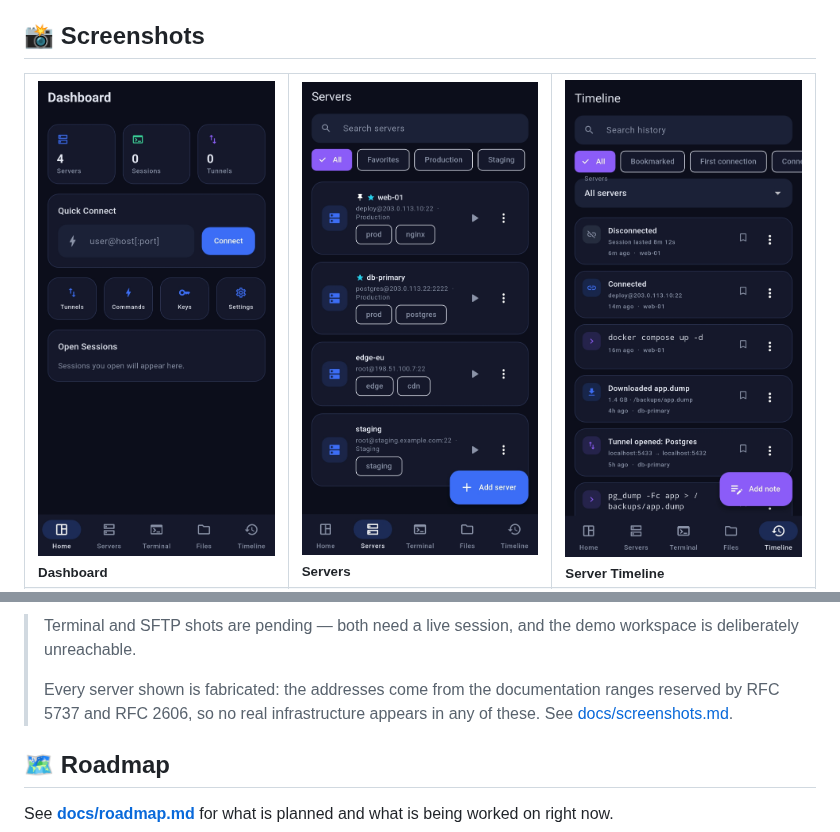
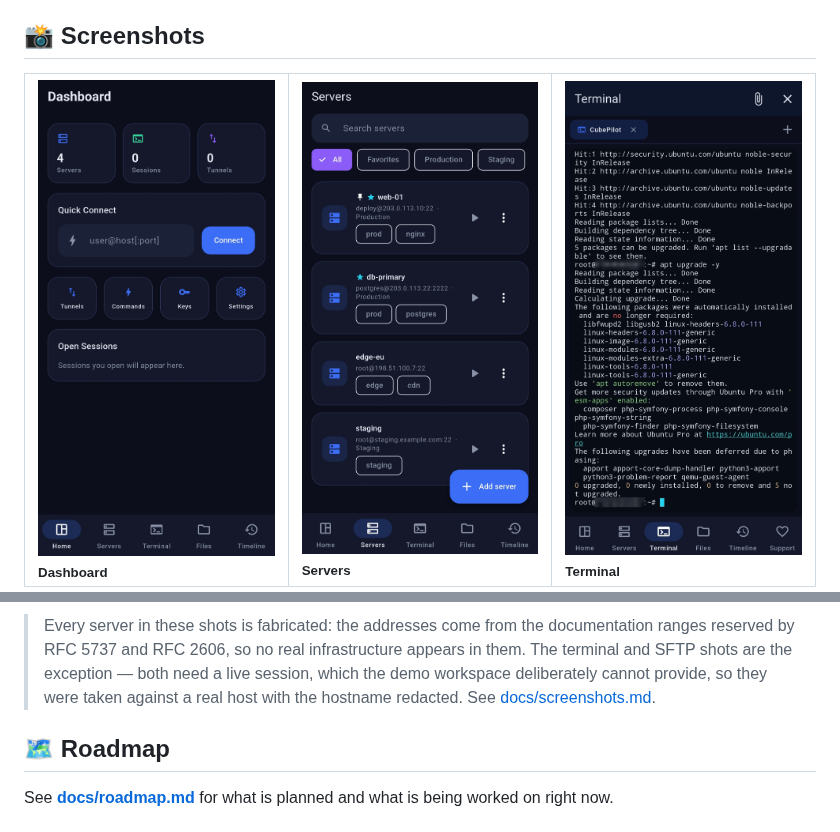
Before and after one commit to cubepy/CubePilot, a Markdown page: README.md, 2 parts joined by grey strips. Drawn GitHub-style; pictures changed too: assets/screenshots/03-terminal.jpg (added).

```diff
--- a/README.md
+++ b/README.md
@@ -157,6 +157,6 @@ Step-by-step instructions, including how to install an APK outside the Play Stor
   <tr>
     <td width="33%"><img src="assets/screenshots/01-dashboard.jpg" alt="Dashboard"><br><sub><b>Dashboard</b></sub></td>
     <td width="33%"><img src="assets/screenshots/02-servers.jpg" alt="Servers"><br><sub><b>Servers</b></sub></td>
-    <td width="33%"><img src="assets/screenshots/04-timeline.jpg" alt="Server Timeline"><br><sub><b>Server Timeline</b></sub></td>
+    <td width="33%"><img src="assets/screenshots/03-terminal.jpg" alt="Terminal"><br><sub><b>Terminal</b></sub></td>
   </tr>
   <tr>
@@ -166,13 +171,12 @@ Step-by-step instructions, including how to install an APK outside the Play Stor
   </tr>
 </table>
 
-> Terminal and SFTP shots are pending — both need a live session, and the
-> demo workspace is deliberately unreachable.
->
-> Every server shown is fabricated: the addresses come from the
+> Every server in these shots is fabricated: the addresses come from the
 > documentation ranges reserved by RFC 5737 and RFC 2606, so no real
-> infrastructure appears in any of these. See
-> [docs/screenshots.md](docs/screenshots.md).
+> infrastructure appears in them. The terminal and SFTP shots are the
+> exception — both need a live session, which the demo workspace
+> deliberately cannot provide, so they were taken against a real host with
+> the hostname redacted. See [docs/screenshots.md](docs/screenshots.md).
 
 ## 🗺 Roadmap
 
```
Also changed, not shown: other parts of README.md (+5 -0 lines), README-fa.md (+10 -5 lines), docs/roadmap.md (+19 -15 lines), assets/screenshots/05-sftp.jpg (added).
